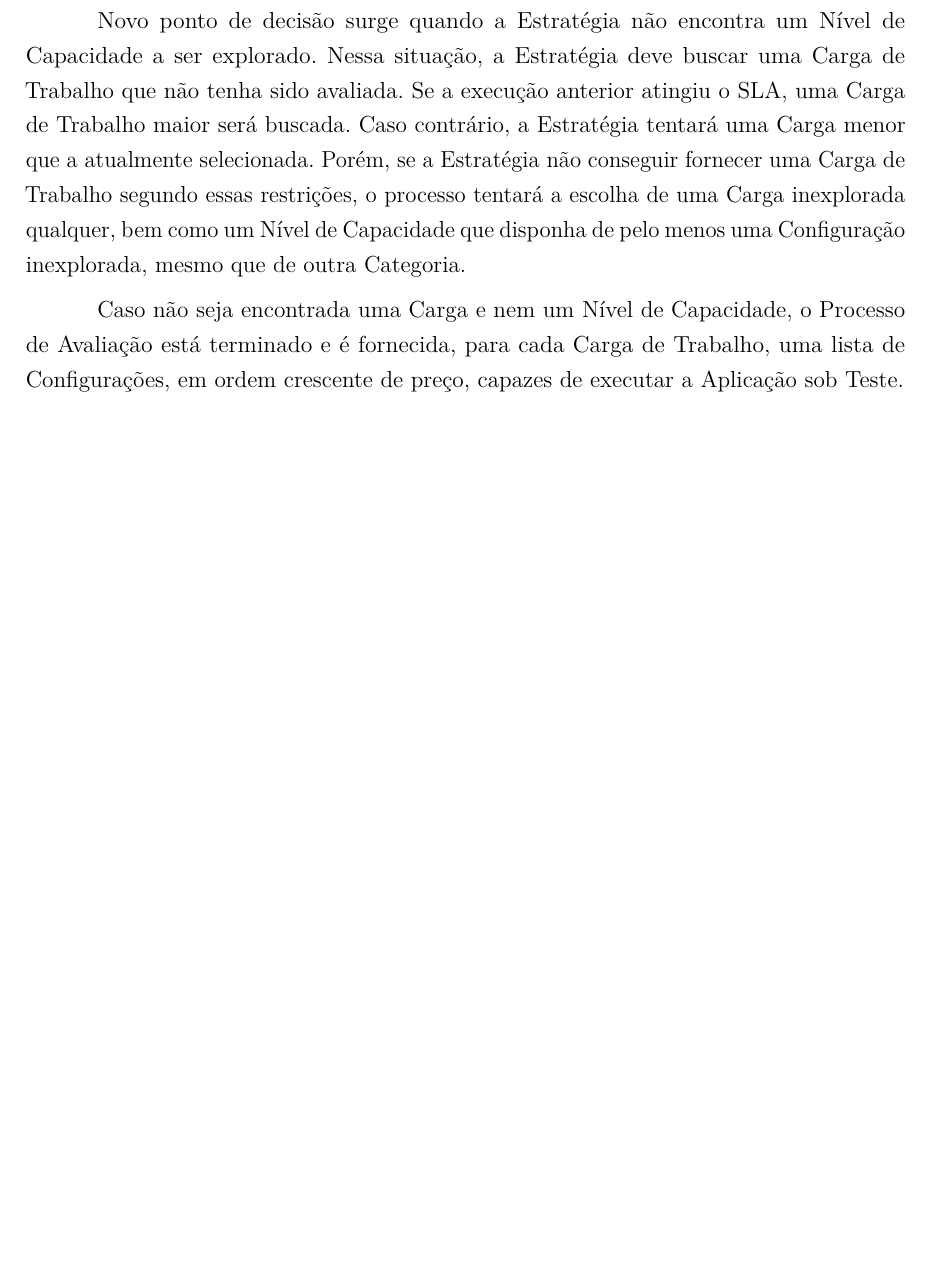
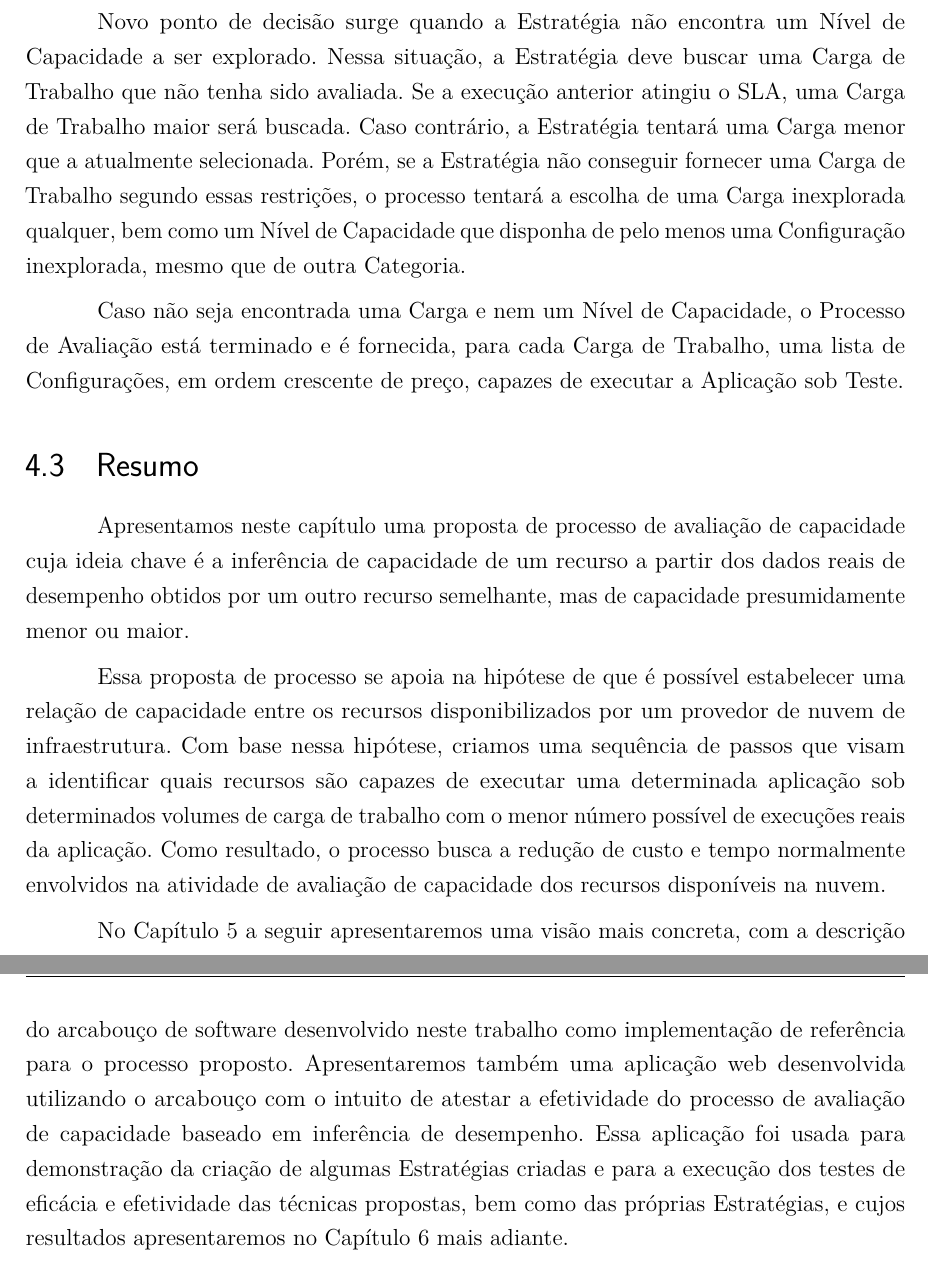
Before and after one commit to marcelocg/Dissertacao, a LaTeX thesis (Dissertacao_Marcelo_Goncalves/dissertacao.tex, which reads Dissertacao_Marcelo_Goncalves/capitulos/processo.tex): part of page 39 of 43 before the commit and two parts of pages 39 and 40 of 44 after it, the two joined at a grey line, cut so that both start at the same text, the shorter picture padded with empty space. Compiled offline with pdfLaTeX.

Commit message:
Secao de Resumo no capitulo 4

```diff
--- a/Dissertacao_Marcelo_Goncalves/capitulos/processo.tex
+++ b/Dissertacao_Marcelo_Goncalves/capitulos/processo.tex
@@ -243,4 +243,28 @@ Avaliação está terminado e é fornecida, para cada Carga de Trabalho, uma lis
 de Configurações, em ordem crescente de preço, capazes de executar a Aplicação
 sob Teste.
 
+\section{Resumo}
+Apresentamos neste capítulo uma proposta de processo de avaliação de capacidade
+cuja ideia chave é a inferência de capacidade de um recurso a partir dos dados
+reais de desempenho obtidos por um outro recurso semelhante, mas de capacidade
+presumidamente menor ou maior.
+
+Essa proposta de processo se apoia na hipótese de que é possível estabelecer uma
+relação de capacidade entre os recursos disponibilizados por um provedor de nuvem
+de infraestrutura. Com base nessa hipótese, criamos uma sequência de passos que
+visam a identificar quais recursos são capazes de executar uma determinada
+aplicação sob determinados volumes de carga de trabalho com o menor número
+possível de execuções reais da aplicação. Como resultado, o processo busca
+a redução de custo e tempo normalmente envolvidos na atividade de avaliação de
+capacidade dos recursos disponíveis na nuvem.
+
+No Capítulo 5 a seguir apresentaremos uma visão mais concreta, com a descrição do
+arcabouço de software desenvolvido neste trabalho como implementação de referência
+para o processo proposto. Apresentaremos também uma aplicação
+web desenvolvida utilizando o arcabouço com o intuito de atestar a efetividade do processo de avaliação
+de capacidade baseado em inferência de desempenho. Essa aplicação foi usada para
+demonstração da criação de algumas Estratégias criadas e para a execução dos
+testes de eficácia e efetividade das técnicas propostas, bem como das próprias
+Estratégias, e cujos resultados apresentaremos no Capítulo 6 mais adiante.
+
 % ----------------------------------------------------------
```
Also changed, not shown: Dissertacao_Marcelo_Goncalves/capitulos/processo.tex (14 more changed lines).
